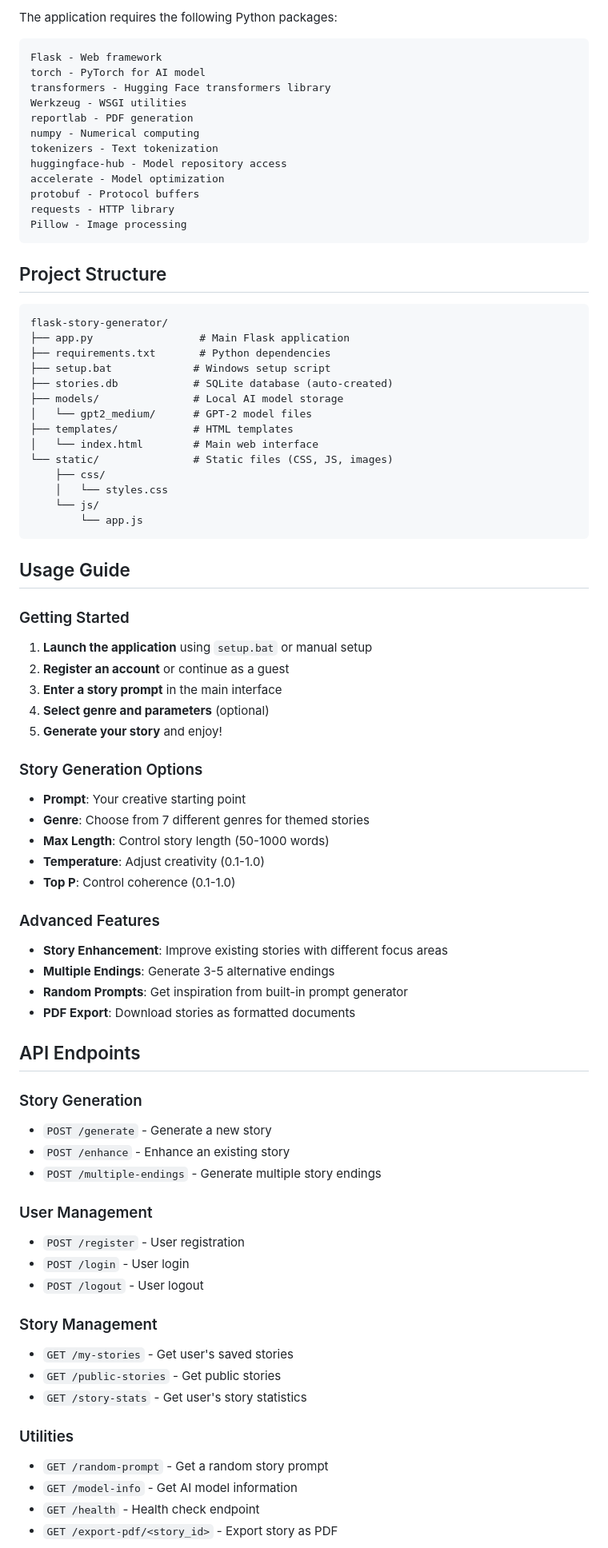
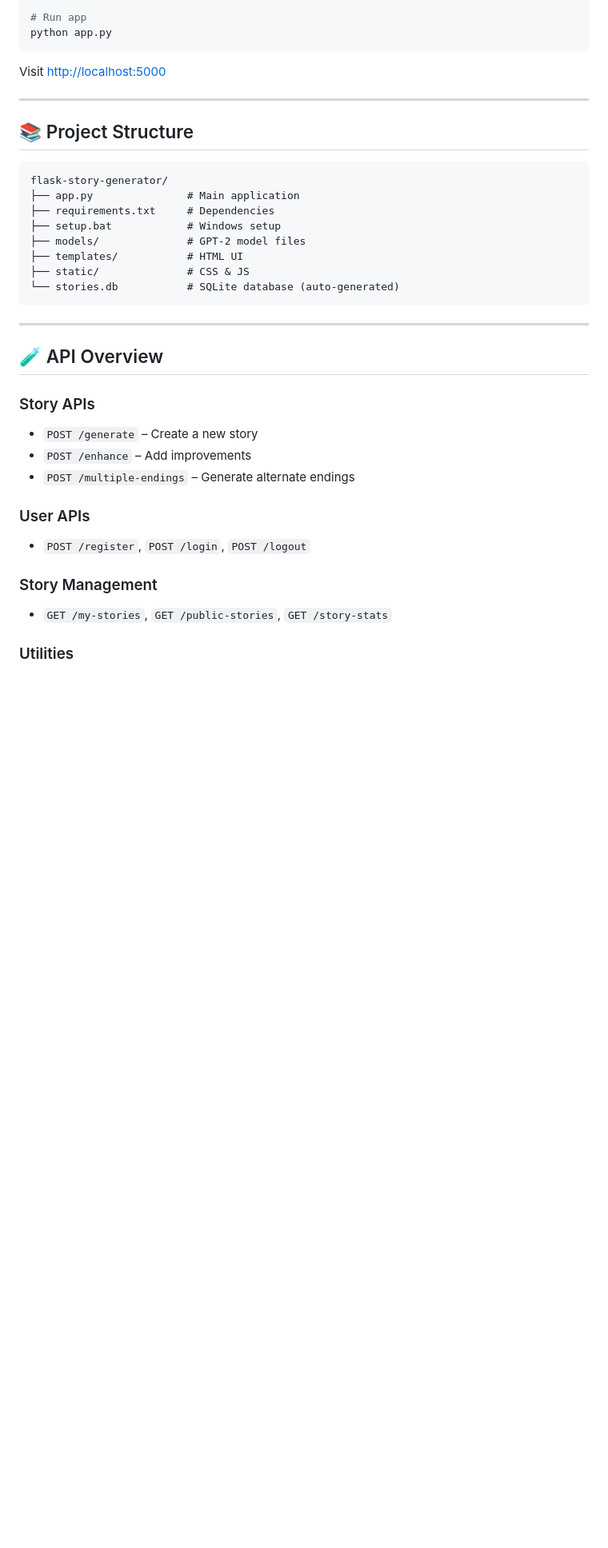
Before and after one commit to Tech-Savant20/AI-Story-Generator, a Markdown page: README.md, the part around one of its changes. Shown at 80% size. Rendered like a GitHub page; blank space fills up the shorter version.

Commit message:
refactor: Revise README.md for clarity and conciseness

````diff
--- a/README.md
+++ b/README.md
@@ -74,81 +73,41 @@ A powerful Flask web application that uses AI to generate creative stories based
-The application requires the following Python packages:
-
-```
-Flask - Web framework
-torch - PyTorch for AI model
-transformers - Hugging Face transformers library
-Werkzeug - WSGI utilities
-reportlab - PDF generation
-numpy - Numerical computing
-tokenizers - Text tokenization
-huggingface-hub - Model repository access
-accelerate - Model optimization
-protobuf - Protocol buffers
-requests - HTTP library
-Pillow - Image processing
+# Run app
+python app.py
 ```
 
-## Project Structure
+Visit [http://localhost:5000](http://localhost:5000)
+
+---
+
+## 📚 Project Structure
 
 ```
 flask-story-generator/
-├── app.py                 # Main Flask application
-├── requirements.txt       # Python dependencies
-├── setup.bat             # Windows setup script
-├── stories.db            # SQLite database (auto-created)
-├── models/               # Local AI model storage
-│   └── gpt2_medium/      # GPT-2 model files
-├── templates/            # HTML templates
-│   └── index.html        # Main web interface
-└── static/               # Static files (CSS, JS, images)
-    ├── css/
-    │   └── styles.css
-    └── js/
-        └── app.js
+├── app.py               # Main application
+├── requirements.txt     # Dependencies
+├── setup.bat            # Windows setup
+├── models/              # GPT-2 model files
+├── templates/           # HTML UI
+├── static/              # CSS & JS
+└── stories.db           # SQLite database (auto-generated)
 ```
 
-## Usage Guide
+---
 
-### Getting Started
-1. **Launch the application** using `setup.bat` or manual setup
-2. **Register an account** or continue as a guest
-3. **Enter a story prompt** in the main interface
-4. **Select genre and parameters** (optional)
-5. **Generate your story** and enjoy!
+## 🧪 API Overview
 
-### Story Generation Options
-- **Prompt**: Your creative starting point
-- **Genre**: Choose from 7 different genres for themed stories
-- **Max Length**: Control story length (50-1000 words)
-- **Temperature**: Adjust creativity (0.1-1.0)
-- **Top P**: Control coherence (0.1-1.0)
+### Story APIs
 
-### Advanced Features
-- **Story Enhancement**: Improve existing stories with different focus areas
-- **Multiple Endings**: Generate 3-5 alternative endings
-- **Random Prompts**: Get inspiration from built-in prompt generator
-- **PDF Export**: Download stories as formatted documents
+* `POST /generate` – Create a new story
+* `POST /enhance` – Add improvements
+* `POST /multiple-endings` – Generate alternate endings
 
-## API Endpoints
+### User APIs
 
-### Story Generation
-- `POST /generate` - Generate a new story
-- `POST /enhance` - Enhance an existing story
-- `POST /multiple-endings` - Generate multiple story endings
-
-### User Management
-- `POST /register` - User registration
-- `POST /login` - User login
-- `POST /logout` - User logout
+* `POST /register`, `POST /login`, `POST /logout`
 
 ### Story Management
-- `GET /my-stories` - Get user's saved stories
-- `GET /public-stories` - Get public stories
-- `GET /story-stats` - Get user's story statistics
+
+* `GET /my-stories`, `GET /public-stories`, `GET /story-stats`
 
 ### Utilities
-- `GET /random-prompt` - Get a random story prompt
-- `GET /model-info` - Get AI model information
-- `GET /health` - Health check endpoint
-- `GET /export-pdf/<story_id>` - Export story as PDF
 
````
Also changed, not shown: other parts of README.md (+138 -162 lines).
